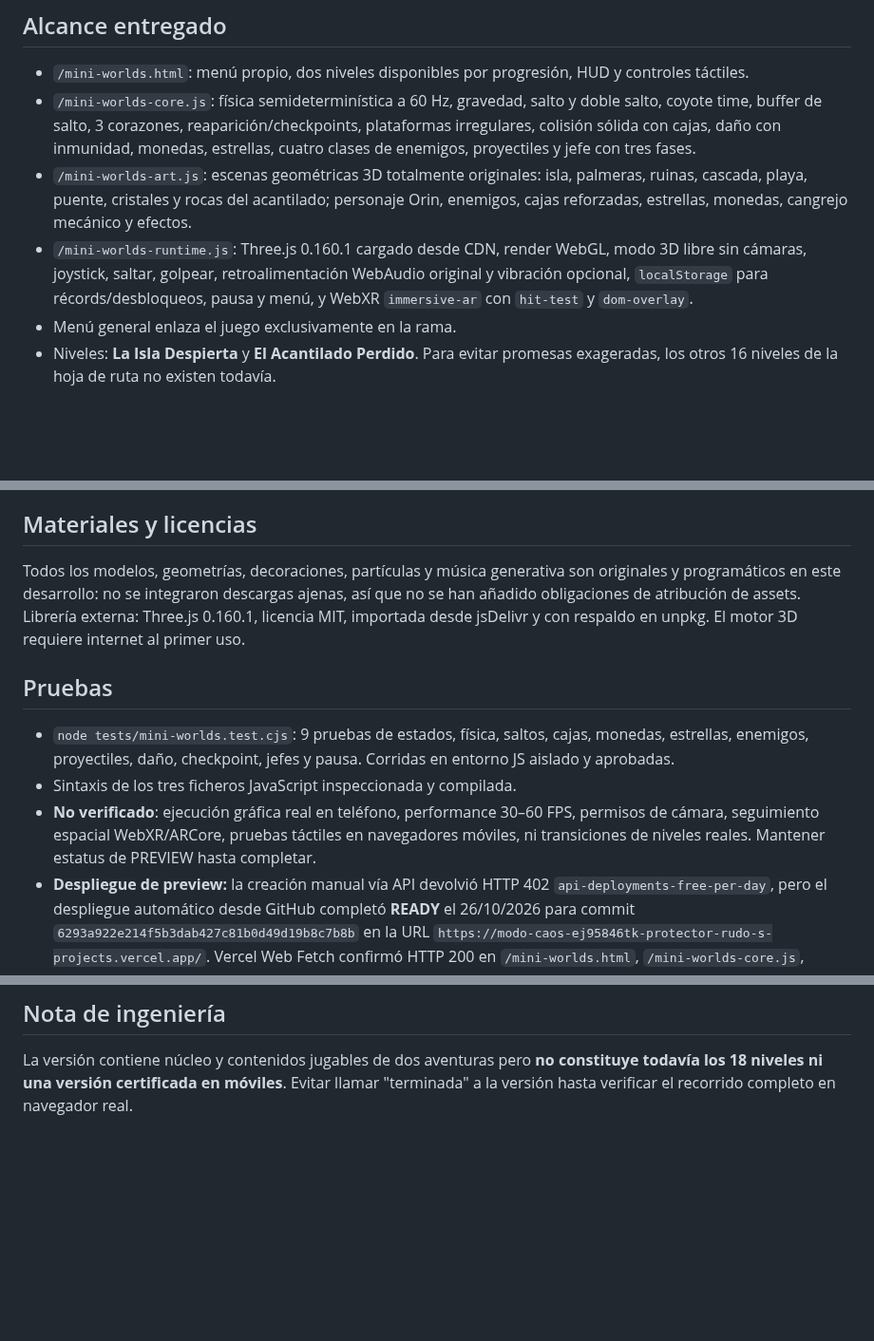
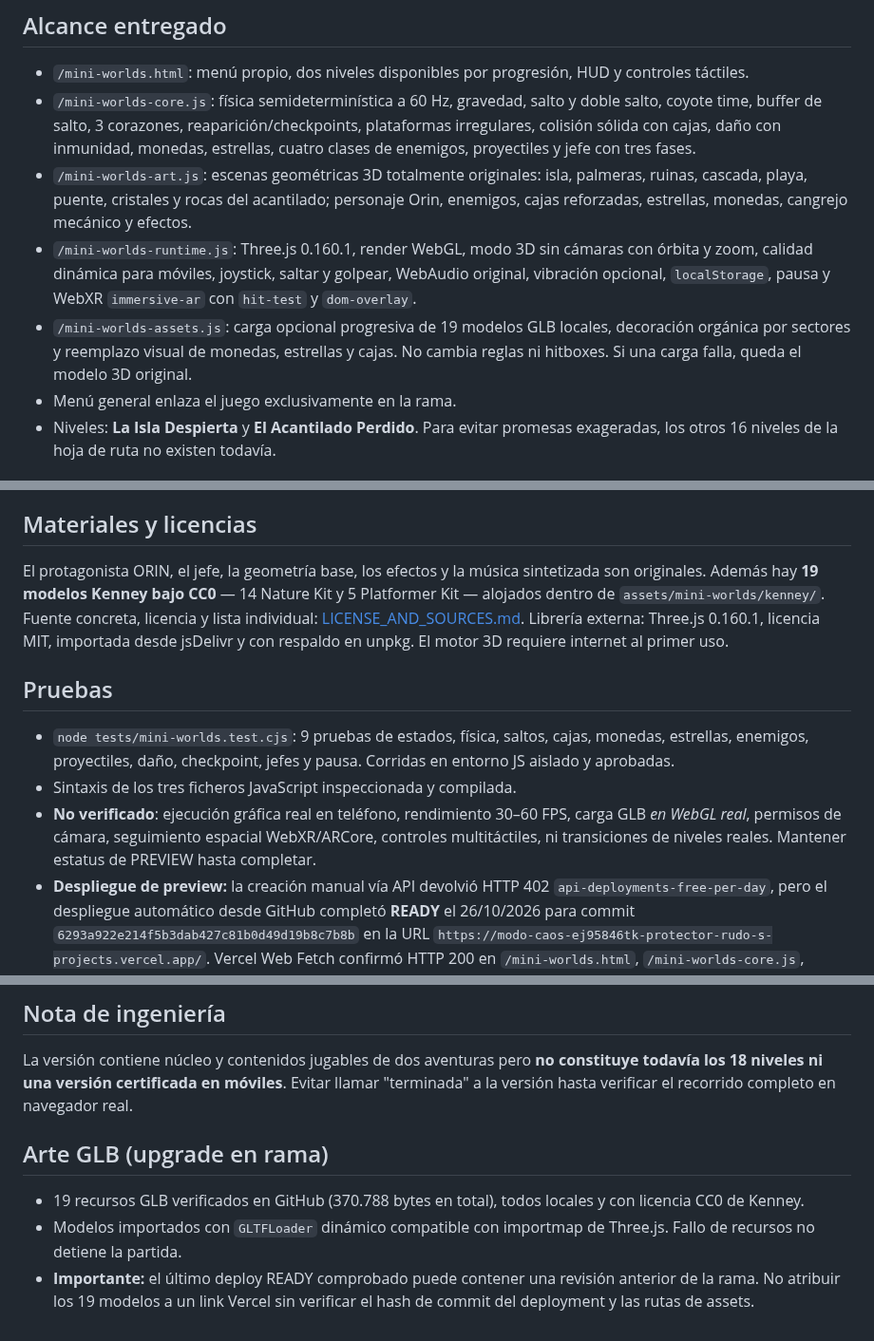
Before and after one commit to ProtectorRudo/Modo-caos, a Markdown page: docs/MINI_WORLDS.md, 3 parts joined by grey strips. Shown at 95% size. Rendered like a GitHub page; blank space fills up the shorter version.

Commit message:
docs(mini-worlds): explain 19 CC0 GLBs, mobile camera changes and current test limits

```diff
--- a/docs/MINI_WORLDS.md
+++ b/docs/MINI_WORLDS.md
@@ -6,7 +6,8 @@
 - `/mini-worlds.html`: menú propio, dos niveles disponibles por progresión, HUD y controles táctiles.
 - `/mini-worlds-core.js`: física semideterminística a 60 Hz, gravedad, salto y doble salto, coyote time, buffer de salto, 3 corazones, reaparición/checkpoints, plataformas irregulares, colisión sólida con cajas, daño con inmunidad, monedas, estrellas, cuatro clases de enemigos, proyectiles y jefe con tres fases.
 - `/mini-worlds-art.js`: escenas geométricas 3D totalmente originales: isla, palmeras, ruinas, cascada, playa, puente, cristales y rocas del acantilado; personaje Orin, enemigos, cajas reforzadas, estrellas, monedas, cangrejo mecánico y efectos.
-- `/mini-worlds-runtime.js`: Three.js 0.160.1 cargado desde CDN, render WebGL, modo 3D libre sin cámaras, joystick, saltar, golpear, retroalimentación WebAudio original y vibración opcional, `localStorage` para récords/desbloqueos, pausa y menú, y WebXR `immersive-ar` con `hit-test` y `dom-overlay`.
+- `/mini-worlds-runtime.js`: Three.js 0.160.1, render WebGL, modo 3D sin cámaras con órbita y zoom, calidad dinámica para móviles, joystick, saltar y golpear, WebAudio original, vibración opcional, `localStorage`, pausa y WebXR `immersive-ar` con `hit-test` y `dom-overlay`.
+- `/mini-worlds-assets.js`: carga opcional progresiva de 19 modelos GLB locales, decoración orgánica por sectores y reemplazo visual de monedas, estrellas y cajas. No cambia reglas ni hitboxes. Si una carga falla, queda el modelo 3D original.
 - Menú general enlaza el juego exclusivamente en la rama.
 - Niveles: **La Isla Despierta** y **El Acantilado Perdido**. Para evitar promesas exageradas, los otros 16 niveles de la hoja de ruta no existen todavía.
 
@@ -17,13 +18,13 @@ AR: superficie horizontal, gesto 1 dedo mover, 2 dedos rotar/zoom, botones girar
 El escenario permanece asociado al hit-test/ancla espacial del teléfono; movimiento del avatar por joystick, no hay tracking de pies.
 
 ## Materiales y licencias
-Todos los modelos, geometrías, decoraciones, partículas y música generativa son originales y programáticos en este desarrollo: no se integraron descargas ajenas, así que no se han añadido obligaciones de atribución de assets.
+El protagonista ORIN, el jefe, la geometría base, los efectos y la música sintetizada son originales. Además hay **19 modelos Kenney bajo CC0** — 14 Nature Kit y 5 Platformer Kit — alojados dentro de `assets/mini-worlds/kenney/`. Fuente concreta, licencia y lista individual: [LICENSE_AND_SOURCES.md](../assets/mini-worlds/LICENSE_AND_SOURCES.md).
 Librería externa: Three.js 0.160.1, licencia MIT, importada desde jsDelivr y con respaldo en unpkg. El motor 3D requiere internet al primer uso.
 
 ## Pruebas
 - `node tests/mini-worlds.test.cjs`: 9 pruebas de estados, física, saltos, cajas, monedas, estrellas, enemigos, proyectiles, daño, checkpoint, jefes y pausa. Corridas en entorno JS aislado y aprobadas.
 - Sintaxis de los tres ficheros JavaScript inspeccionada y compilada.
-- **No verificado**: ejecución gráfica real en teléfono, performance 30–60 FPS, permisos de cámara, seguimiento espacial WebXR/ARCore, pruebas táctiles en navegadores móviles, ni transiciones de niveles reales. Mantener estatus de PREVIEW hasta completar.
+- **No verificado**: ejecución gráfica real en teléfono, rendimiento 30–60 FPS, carga GLB *en WebGL real*, permisos de cámara, seguimiento espacial WebXR/ARCore, controles multitáctiles, ni transiciones de niveles reales. Mantener estatus de PREVIEW hasta completar.
 - **Despliegue de preview:** la creación manual vía API devolvió HTTP 402 `api-deployments-free-per-day`, pero el despliegue automático desde GitHub completó **READY** el 26/10/2026 para commit `6293a922e214f5b3dab427c81b0d49d19b8c7b8b` en la URL `https://modo-caos-ej95846tk-protector-rudo-s-projects.vercel.app/`. Vercel Web Fetch confirmó HTTP 200 en `/mini-worlds.html`, `/mini-worlds-core.js`, `/mini-worlds-art.js`, `/mini-worlds-runtime.js` y `/index.html`. El preview tiene SSO: para compartirlo, usar URL temporal con `_vercel_share`. Esto **no prueba** controles ni render gráfico en hardware.
 - Sin migraciones Supabase, sin cambios en tablas ni credenciales, sin afectar otras rutas.
 
@@ -36,3 +37,8 @@ Librería externa: Three.js 0.160.1, licencia MIT, importada desde jsDelivr y co
 
 ## Nota de ingeniería
 La versión contiene núcleo y contenidos jugables de dos aventuras pero **no constituye todavía los 18 niveles ni una versión certificada en móviles**. Evitar llamar "terminada" a la versión hasta verificar el recorrido completo en navegador real.
+
+## Arte GLB (upgrade en rama)
+- 19 recursos GLB verificados en GitHub (370.788 bytes en total), todos locales y con licencia CC0 de Kenney.
+- Modelos importados con `GLTFLoader` dinámico compatible con importmap de Three.js. Fallo de recursos no detiene la partida.
+- **Importante:** el último deploy READY comprobado puede contener una revisión anterior de la rama. No atribuir los 19 modelos a un link Vercel sin verificar el hash de commit del deployment y las rutas de assets.
```
